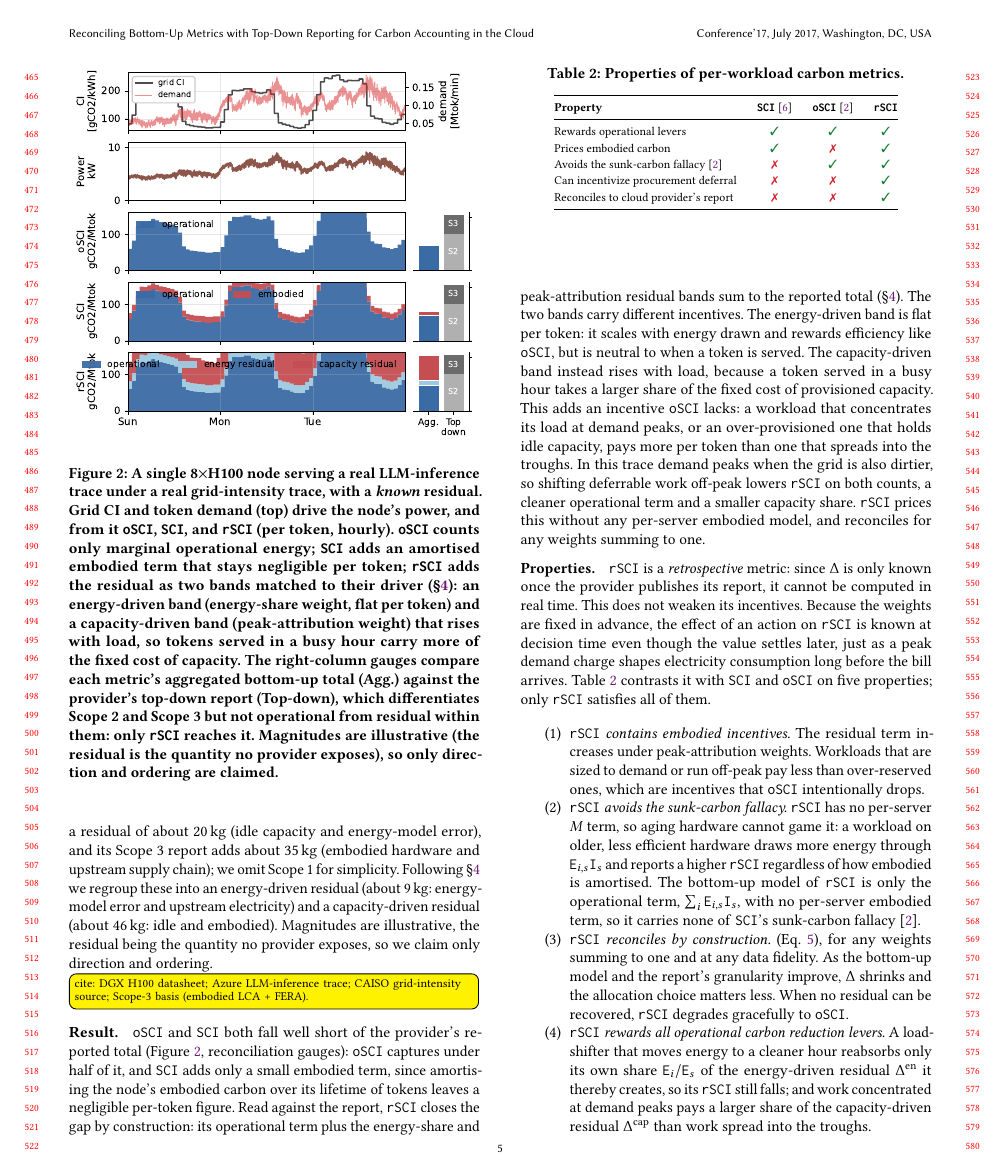
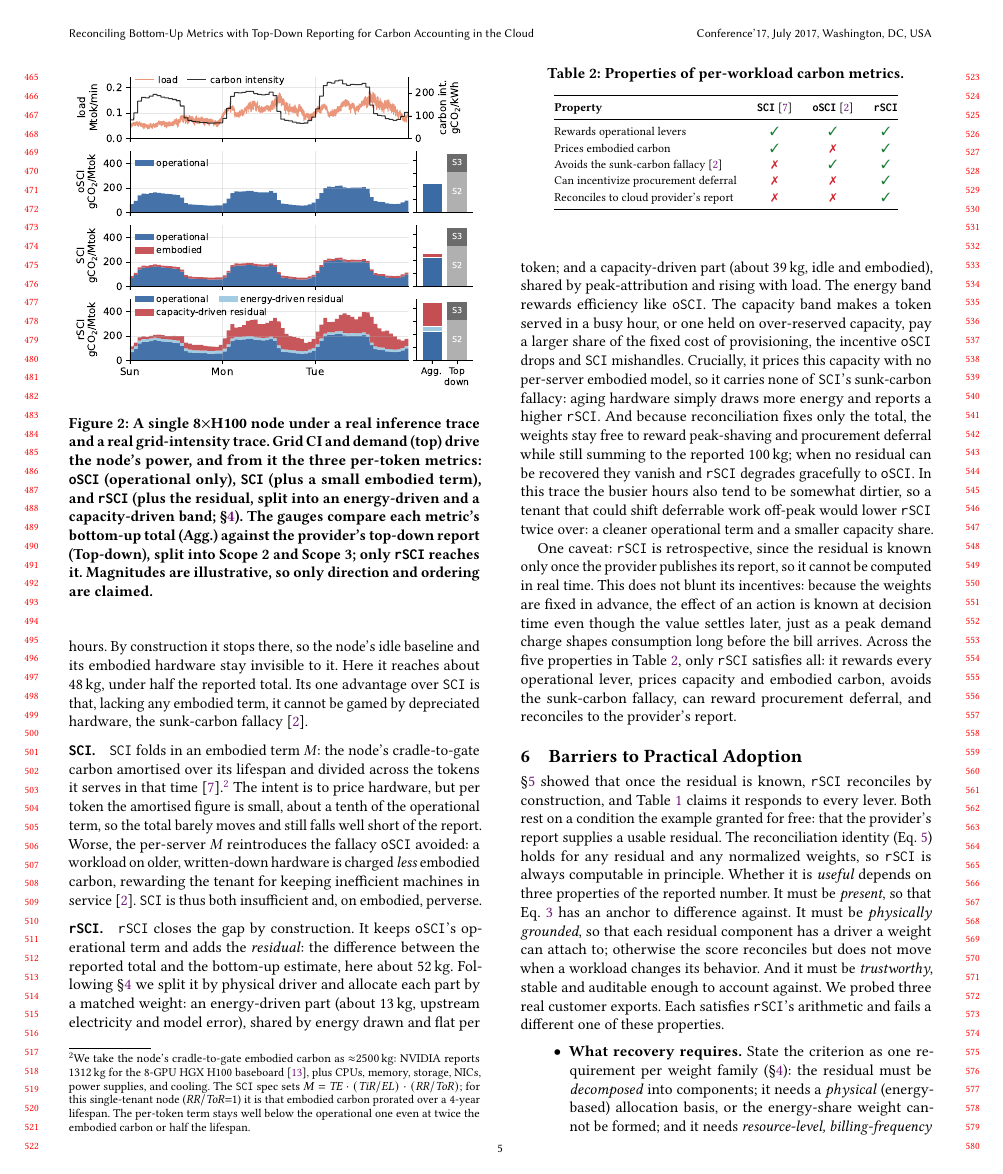
Before and after one commit to birnbaum/accounting, a LaTeX paper (paper/paper.tex): page 5 of 9. Compiled offline with pdfLaTeX.

Commit message:
loads of updates

```diff
--- a/paper/paper.tex
+++ b/paper/paper.tex
@@ -498,5 +486,0 @@ The provider reports a top-down total the bottom-up model cannot see.
-Its Scope~2 report exceeds the operational estimate by a residual of about $20$\,kg (idle capacity and energy-model error), and its Scope~3 report adds about $35$\,kg (embodied hardware and upstream supply chain); we omit Scope~1 for simplicity.
-Following \S\ref{sec:rsci} we regroup these into an energy-driven residual (about $9$\,kg: energy-model error and upstream electricity) and a capacity-driven residual (about $46$\,kg: idle and embodied).
-Magnitudes are illustrative, the residual being the quantity no provider exposes, so we claim only direction and ordering.
-
-\todo{cite: DGX H100 datasheet; Azure LLM-inference trace; CAISO grid-intensity source; Scope-3 basis (embodied LCA + FERA).}
@@ -504,27 +493,35 @@ Magnitudes are illustrative, the residual being the quantity no provider exposes
 \begin{figure}[t]
 \centering
 \includegraphics[width=\columnwidth]{figures/sec5_example.pdf}
-\caption{A single 8$\times$H100 node serving a real LLM-inference trace under a real grid-intensity trace, with a \emph{known} residual. Grid CI and token demand (top) drive the node's power, and from it \OSCI, \SCI, and \RSCI (per token, hourly). \OSCI counts only marginal operational energy; \SCI adds an amortised embodied term that stays negligible per token; \RSCI adds the residual as two bands matched to their driver (\S\ref{sec:rsci}): an energy-driven band (energy-share weight, flat per token) and a capacity-driven band (peak-attribution weight) that rises with load, so tokens served in a busy hour carry more of the fixed cost of capacity. The right-column gauges compare each metric's aggregated bottom-up total (Agg.) against the provider's top-down report (Top-down), which differentiates Scope~2 and Scope~3 but not operational from residual within them: only \RSCI reaches it. Magnitudes are illustrative (the residual is the quantity no provider exposes), so only direction and ordering are claimed.}
+\caption{A single 8$\times$H100 node under a real inference trace and a real grid-intensity trace. Grid CI and demand (top) drive the node's power, and from it the three per-token metrics: \OSCI (operational only), \SCI (plus a small embodied term), and \RSCI (plus the residual, split into an energy-driven and a capacity-driven band; \S\ref{sec:rsci}). The gauges compare each metric's bottom-up total (Agg.) against the provider's top-down report (Top-down), split into Scope~2 and Scope~3; only \RSCI reaches it. Magnitudes are illustrative, so only direction and ordering are claimed.}
 \label{fig:demo}
 \end{figure}
-\parag{Result}
-\OSCI and \SCI both fall well short of the provider's reported total (Figure~\ref{fig:demo}, reconciliation gauges): \OSCI captures under half of it, and \SCI adds only a small embodied term, since amortising the node's embodied carbon over its lifetime of tokens leaves a negligible per-token figure.
-Read against the report, \RSCI closes the gap by construction: its operational term plus the energy-share and peak-attribution residual bands sum to the reported total (\S\ref{sec:rsci}).
-The two bands carry different incentives.
-The energy-driven band is flat per token: it scales with energy drawn and rewards efficiency like \OSCI, but is neutral to when a token is served.
-The capacity-driven band instead rises with load, because a token served in a busy hour takes a larger share of the fixed cost of provisioned capacity.
-This adds an incentive \OSCI lacks: a workload that concentrates its load at demand peaks, or an over-provisioned one that holds idle capacity, pays more per token than one that spreads into the troughs.
-In this trace demand peaks when the grid is also dirtier, so shifting deferrable work off-peak lowers \RSCI on both counts, a cleaner operational term and a smaller capacity share.
-\RSCI prices this without any per-server embodied model, and reconciles for any weights summing to one.
+\parag{\OSCI}
+The operational metric counts only the marginal energy the work draws above idle, scaled by the datacentre PUE ($1.2$) and the hourly grid intensity.
+It rewards the levers a tenant controls day to day: using less energy, and shifting flexible work into cleaner hours.
+By construction it stops there, so the node's idle baseline and its embodied hardware stay invisible to it.
+Here it reaches about $48$\,kg, under half the reported total.
+Its one advantage over \SCI is that, lacking any embodied term, it cannot be gamed by depreciated hardware, the sunk-carbon fallacy~\cite{bashir2024}.
 
+\parag{\SCI}
+\SCI folds in an embodied term $M$: the node's cradle-to-gate carbon amortised over its lifespan and divided across the tokens it serves in that time~\cite{sci-spec}.\footnote{We take the node's cradle-to-gate embodied carbon as ${\approx}2500$\,kg: NVIDIA reports $1312$\,kg for the 8-GPU HGX~H100 baseboard~\cite{nvidia2025hgxh100pcf}, plus CPUs, memory, storage, NICs, power supplies, and cooling. The \SCI spec sets $M=\mathit{TE}\cdot(\mathit{TiR}/\mathit{EL})\cdot(\mathit{RR}/\mathit{ToR})$; for this single-tenant node ($\mathit{RR}/\mathit{ToR}{=}1$) it is that embodied carbon prorated over a 4-year lifespan. The per-token term stays well below the operational one even at twice the embodied carbon or half the lifespan.}
+The intent is to price hardware, but per token the amortised figure is small, about a tenth of the operational term, so the total barely moves and still falls well short of the report.
+Worse, the per-server $M$ reintroduces the fallacy \OSCI avoided: a workload on older, written-down hardware is charged \emph{less} embodied carbon, rewarding the tenant for keeping inefficient machines in service~\cite{bashir2024}.
+\SCI is thus both insufficient and, on embodied, perverse.
 
+\parag{\RSCI}
+\RSCI closes the gap by construction.
+It keeps \OSCI's operational term and adds the \emph{residual}: the difference between the reported total and the bottom-up estimate, here about $52$\,kg.
+Following \S\ref{sec:rsci} we split it by physical driver and allocate each part by a matched weight: an energy-driven part (about $13$\,kg, upstream electricity and model error), shared by energy drawn and flat per token; and a capacity-driven part (about $39$\,kg, idle and embodied), shared by peak-attribution and rising with load.
+The energy band rewards efficiency like \OSCI.
+The capacity band makes a token served in a busy hour, or one held on over-reserved capacity, pay a larger share of the fixed cost of provisioning, the incentive \OSCI drops and \SCI mishandles.
+Crucially, it prices this capacity with no per-server embodied model, so it carries none of \SCI's sunk-carbon fallacy: aging hardware simply draws more energy and reports a higher \RSCI.
+And because reconciliation fixes only the total, the weights stay free to reward peak-shaving and procurement deferral while still summing to the reported $100$\,kg; when no residual can be recovered they vanish and \RSCI degrades gracefully to \OSCI.
+In this trace the busier hours also tend to be somewhat dirtier, so a tenant that could shift deferrable work off-peak would lower \RSCI twice over: a cleaner operational term and a smaller capacity share.
 
-
-\parag{Properties}
-\RSCI is a \emph{retrospective} metric: since $\Delta$ is only known once the provider publishes its report, it cannot be computed in real time.
-This does not weaken its incentives.
-Because the weights are fixed in advance, the effect of an action on \RSCI is known at decision time even though the value settles later, just as a peak demand charge shapes electricity consumption long before the bill arrives.
-Table~\ref{tab:properties} contrasts it with \SCI and \OSCI on five properties; only \RSCI satisfies all of them.
+One caveat: \RSCI is retrospective, since the residual is known only once the provider publishes its report, so it cannot be computed in real time.
+This does not blunt its incentives: because the weights are fixed in advance, the effect of an action is known at decision time even though the value settles later, just as a peak demand charge shapes consumption long before the bill arrives.
+Across the five properties in Table~\ref{tab:properties}, only \RSCI satisfies all: it rewards every operational lever, prices capacity and embodied carbon, avoids the sunk-carbon fallacy, can reward procurement deferral, and reconciles to the provider's report.
 
 \begin{table}[t]
 \centering
@@ -547,16 +544,6 @@ Reconciles to cloud provider's report         & \notrefl  & \notrefl  & \faithfu
 \end{tabular}
 \end{table}
 
-\begin{enumerate}
-  \item \emph{\RSCI contains embodied incentives.} The residual term increases under peak-attribution weights. Workloads that are sized to demand or run off-peak pay less than over-reserved ones, which are incentives that \OSCI intentionally drops.
-  \item \emph{\RSCI avoids the sunk-carbon fallacy.}
-\RSCI has no per-server $M$ term, so aging hardware cannot game it: a workload on older, less efficient hardware draws more energy through $\E_{i,s}\I_s$ and reports a higher \RSCI regardless of how embodied is amortised.
-The bottom-up model of \RSCI is only the operational term, $\sum_i \E_{i,s}\I_s$, with no per-server embodied term, so it carries none of \SCI's sunk-carbon fallacy~\cite{bashir2024}.
-  \item \emph{\RSCI reconciles by construction.} (Eq.~\ref{eq:reconcile}), for any weights summing to one and at any data fidelity.
-As the bottom-up model and the report's granularity improve, $\Delta$ shrinks and the allocation choice matters less. When no residual can be recovered, \RSCI degrades gracefully to \OSCI.
-  \item \emph{\RSCI rewards all operational carbon reduction levers.}
-A load-shifter that moves energy to a cleaner hour reabsorbs only its own share $\E_i/\E_s$ of the energy-driven residual $\Delta^{\text{en}}$ it thereby creates, so its \RSCI still falls; and work concentrated at demand peaks pays a larger share of the capacity-driven residual $\Delta^{\text{cap}}$ than work spread into the troughs.
-\end{enumerate}
 
 
 \section{Barriers to Practical Adoption}
```
Also changed, not shown: paper/references.bib (+21 -8 lines), paper/figures/sec5_example.pdf, paper/paper.tex (29 more changed lines).
